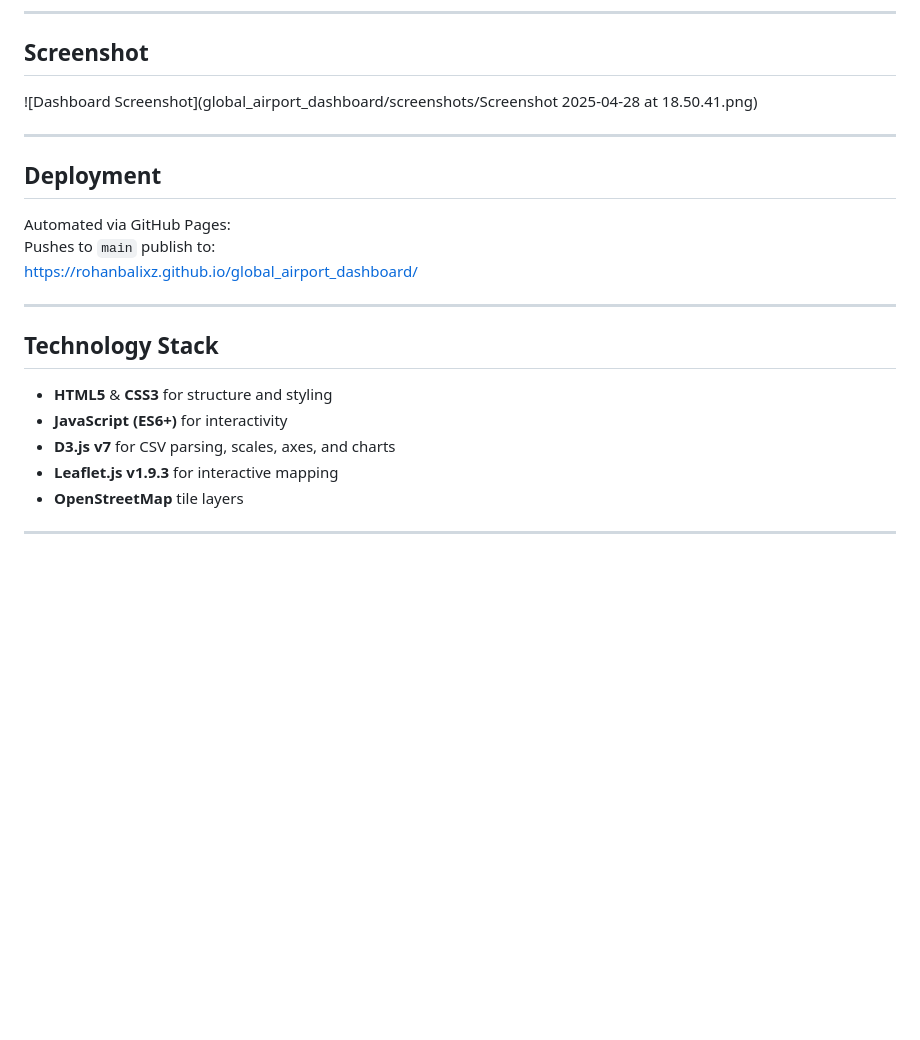
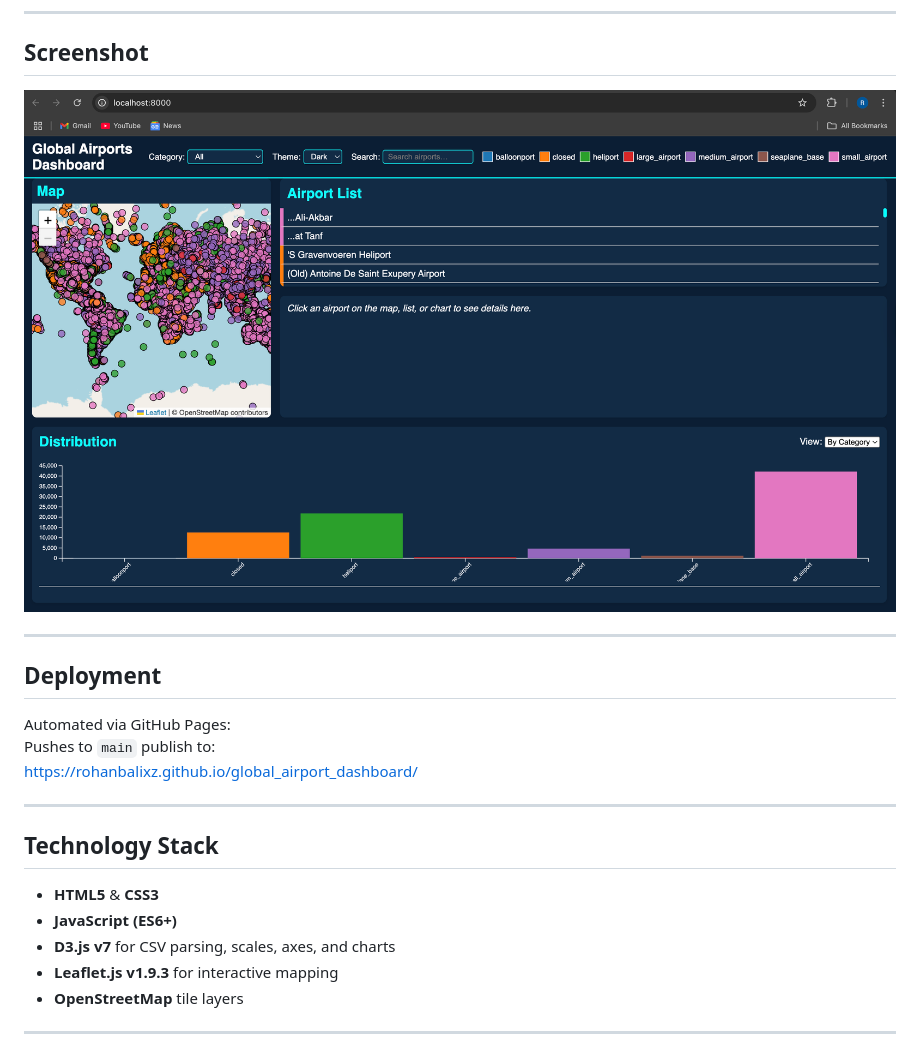
Before and after one commit to rohanbalixz/global_airport_dashboard, a Markdown page: README.md, the part around the change. Rendered like a GitHub page; blank space fills up the shorter version.

```diff
--- a/README.md
+++ b/README.md
@@ -80,7 +80,7 @@ global_airport_dashboard/
 ---
 
 ## Screenshot
-![Dashboard Screenshot](global_airport_dashboard/screenshots/Screenshot 2025-04-28 at 18.50.41.png)
+![Dashboard Screenshot](screenshots/Screenshot%202025-04-28%20at%2018.50.41.png)
 
 ---
 
@@ -92,8 +92,8 @@ https://rohanbalixz.github.io/global_airport_dashboard/
 ---
 
 ## Technology Stack
-- **HTML5** & **CSS3** for structure and styling
-- **JavaScript (ES6+)** for interactivity
+- **HTML5** & **CSS3**
+- **JavaScript (ES6+)**
 - **D3.js v7** for CSV parsing, scales, axes, and charts
 - **Leaflet.js v1.9.3** for interactive mapping
 - **OpenStreetMap** tile layers
```
